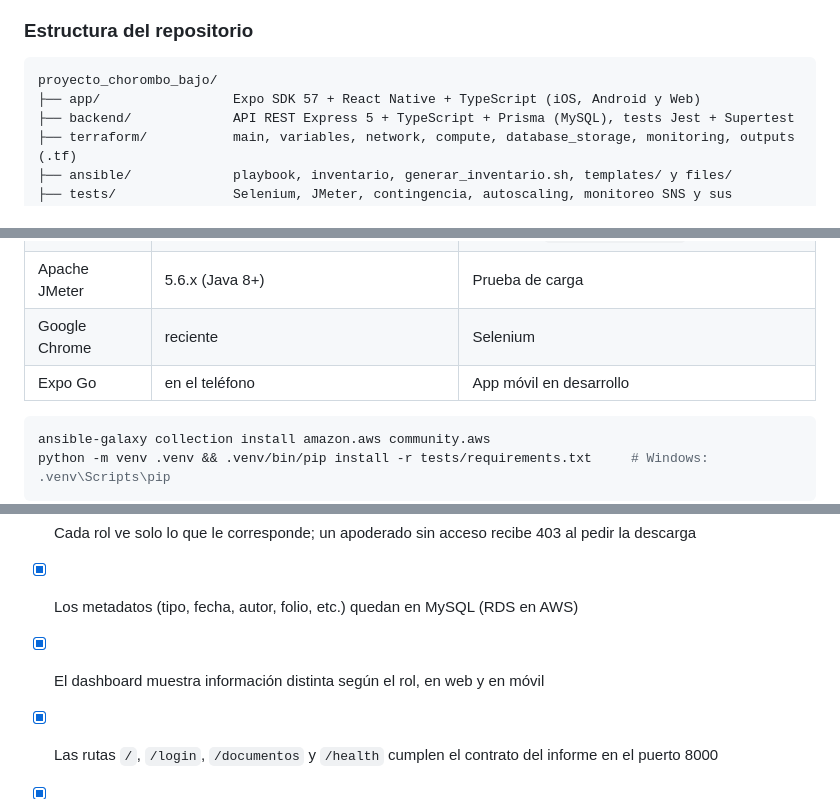
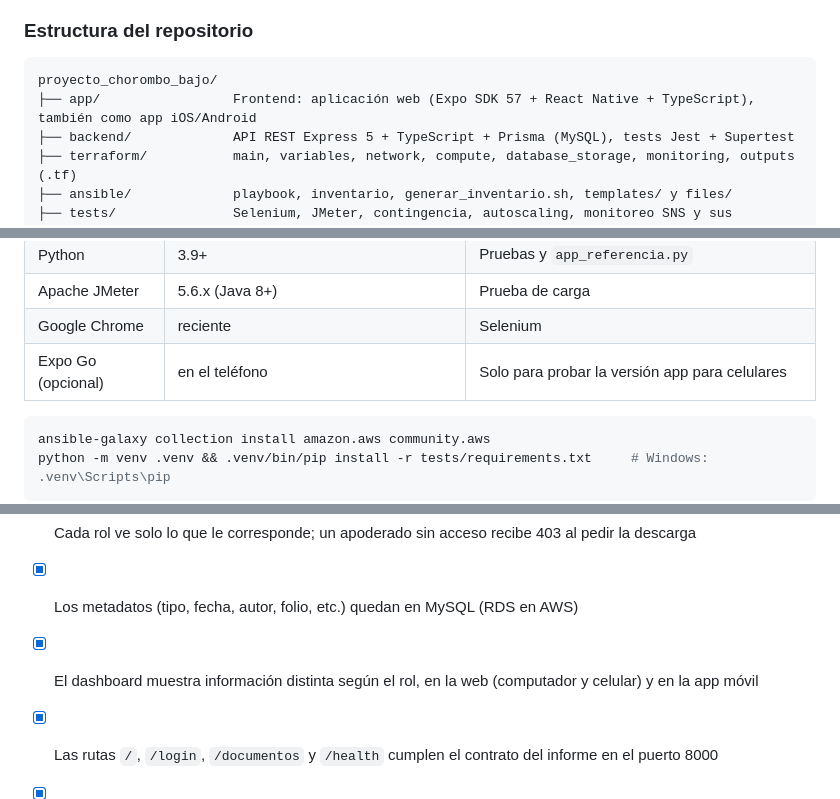
Before and after one commit to Pauaua/Colegio-web, a Markdown page: README.md, 3 parts joined by grey strips. Drawn GitHub-style.

````diff
--- a/README.md
+++ b/README.md
@@ -42,7 +44,7 @@ Diagramas en [`docs/arquitectura.md`](docs/arquitectura.md) y [`docs/autoescalad
 
 ```
 proyecto_chorombo_bajo/
-├── app/                 Expo SDK 57 + React Native + TypeScript (iOS, Android y Web)
+├── app/                 Frontend: aplicación web (Expo SDK 57 + React Native + TypeScript), también como app iOS/Android
 ├── backend/             API REST Express 5 + TypeScript + Prisma (MySQL), tests Jest + Supertest
 ├── terraform/           main, variables, network, compute, database_storage, monitoring, outputs (.tf)
 ├── ansible/             playbook, inventario, generar_inventario.sh, templates/ y files/
@@ -64,7 +66,7 @@ proyecto_chorombo_bajo/
 | Python | 3.9+ | Pruebas y `app_referencia.py` |
 | Apache JMeter | 5.6.x (Java 8+) | Prueba de carga |
 | Google Chrome | reciente | Selenium |
-| Expo Go | en el teléfono | App móvil en desarrollo |
+| Expo Go (opcional) | en el teléfono | Solo para probar la versión app para celulares |
 
 ```bash
 ansible-galaxy collection install amazon.aws community.aws
@@ -245,7 +251,7 @@ cd terraform && terraform destroy
 - [x] El equipo directivo puede cargar, clasificar y almacenar los 6 tipos de documentos en S3 (MinIO en local)
 - [x] Cada rol ve solo lo que le corresponde; un apoderado sin acceso recibe 403 al pedir la descarga
 - [x] Los metadatos (tipo, fecha, autor, folio, etc.) quedan en MySQL (RDS en AWS)
-- [x] El dashboard muestra información distinta según el rol, en web y en móvil
+- [x] El dashboard muestra información distinta según el rol, en la web (computador y celular) y en la app móvil
 - [x] Las rutas `/`, `/login`, `/documentos` y `/health` cumplen el contrato del informe en el puerto 8000
 - [x] `terraform validate` sin errores; los 7 archivos `.tf` coinciden con la estructura (`terraform plan` pendiente de credenciales)
 - [x] ASG t3.micro de 2 a 4 instancias, target tracking de CPU al 60%, un NAT por AZ, RDS db.t3.micro Multi-AZ, S3 con SSE-KMS + versionado + ciclo de vida
````
Also changed, not shown: other parts of README.md (+14 -8 lines).
